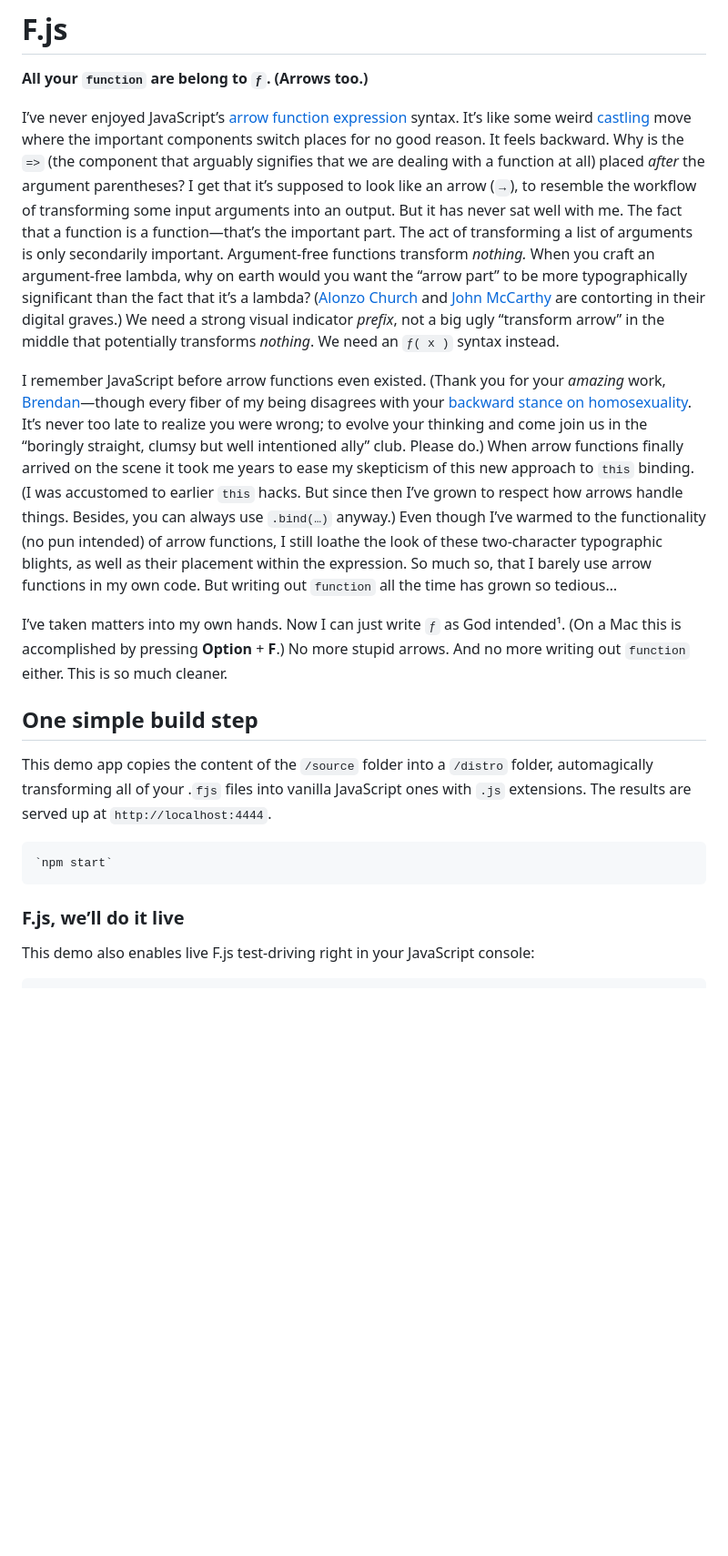
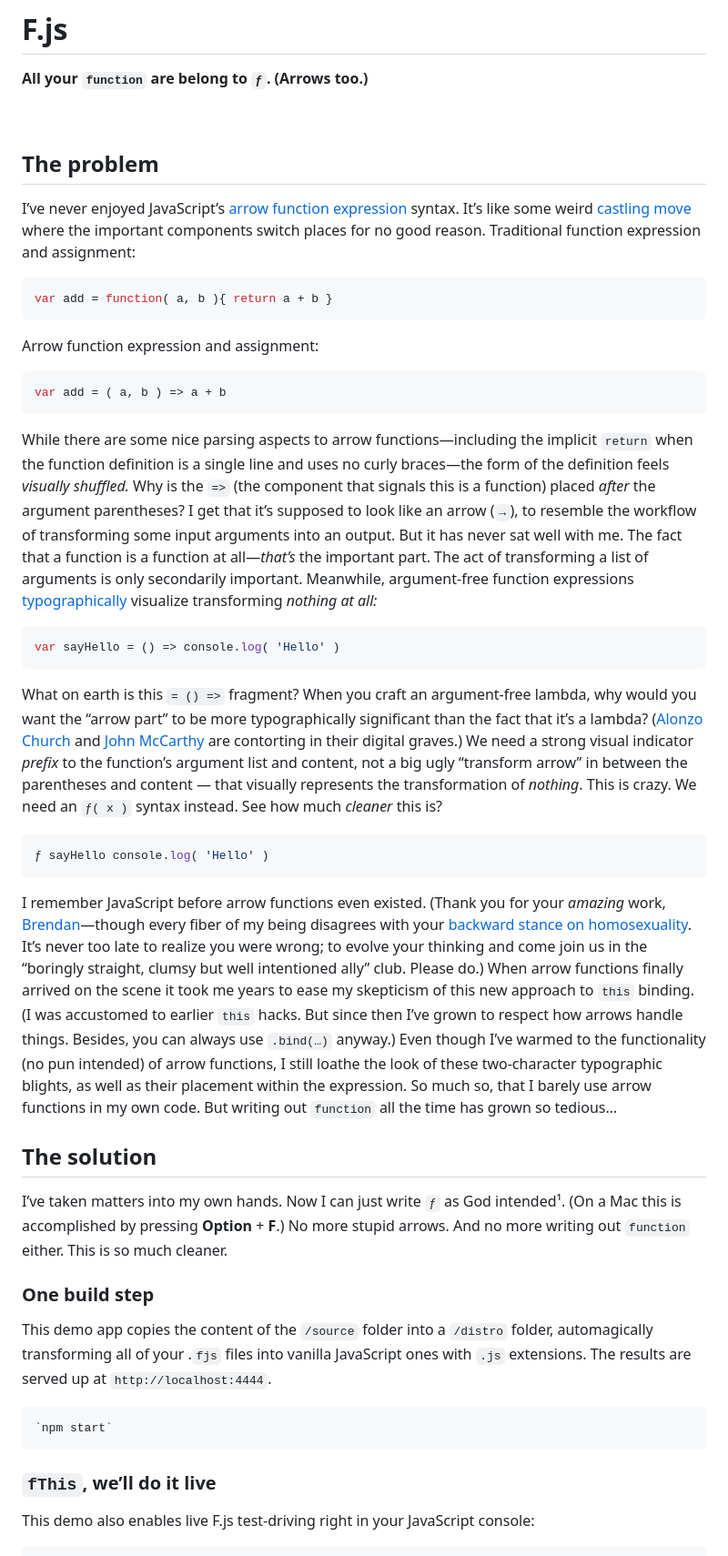
Before and after one commit to stewdio/f-js, a Markdown page: README.md, the part around one of its changes. Shown at 91% size. GitHub-like rendering; blank space fills up the shorter version.

Commit message:
Further explanation.

````diff
--- a/README.md
+++ b/README.md
@@ -5,26 +5,51 @@
 __All your `function` are belong to `ƒ`. (Arrows too.)__
 
 
+<br>
+
+##  The problem
 
 I’ve never enjoyed JavaScript’s
 [arrow function expression](https://developer.mozilla.org/en-US/docs/Web/JavaScript/Reference/Functions/Arrow_functions) syntax. It’s like some weird
-[castling](https://en.wikipedia.org/wiki/Castling) move where the important components switch places for no good reason. It feels backward. Why is the `=>` (the component that arguably signifies that we are dealing with a function at all) placed _after_ the argument parentheses? I get that it’s supposed to look like an arrow (`→`), to resemble the workflow of transforming some input arguments into an output. But it has never sat well with me. The fact that a function is a function—that’s the important part. The act of transforming a list of arguments is only secondarily important. Argument-free functions transform _nothing._ When you craft an argument-free lambda, why on earth would you want the “arrow part” to be more typographically significant than the fact that it’s a lambda? ([Alonzo Church](https://en.wikipedia.org/wiki/Alonzo_Church) and [John McCarthy](https://en.wikipedia.org/wiki/John_McCarthy_(computer_scientist)) are contorting in their digital graves.) We need a strong visual indicator _prefix_, not a big ugly “transform arrow” in the middle that potentially transforms _nothing_.  We need an `ƒ( x )` syntax instead.
+[castling move](https://en.wikipedia.org/wiki/Castling) where the important components switch places for no good reason.
+Traditional function expression and assignment:
+```javascript
+var add = function( a, b ){ return a + b }
+```
+
+Arrow function expression and assignment:
+```javascript
+var add = ( a, b ) => a + b
+```
+
+While there are some nice parsing aspects to arrow functions—including the implicit `return` when the function definition is a single line and uses no curly braces—the form of the definition feels _visually shuffled._ Why is the `=>` (the component that signals this is a function) placed _after_ the argument parentheses? I get that it’s supposed to look like an arrow (`→`), to resemble the workflow of transforming some input arguments into an output. But it has never sat well with me. The fact that a function is a function at all—_that’s_ the important part. The act of transforming a list of arguments is only secondarily important. Meanwhile, argument-free function expressions [typographically](https://en.wikipedia.org/wiki/Typography) visualize transforming _nothing at all:_
+
+```javascript
+var sayHello = () => console.log( 'Hello' )
+```
+
+What on earth is this `= () =>` fragment? When you craft an argument-free lambda, why would you want the “arrow part” to be more typographically significant than the fact that it’s a lambda? ([Alonzo Church](https://en.wikipedia.org/wiki/Alonzo_Church) and [John McCarthy](https://en.wikipedia.org/wiki/John_McCarthy_(computer_scientist)) are contorting in their digital graves.) We need a strong visual indicator _prefix_ to the function’s argument list and content, not a big ugly “transform arrow” in between the parentheses and content — that visually represents the transformation of _nothing_. This is crazy. We need an `ƒ( x )` syntax instead. See how much _cleaner_ this is?
+
+```javascript
+ƒ sayHello console.log( 'Hello' )
+```
 
 I remember JavaScript before arrow functions even existed. (Thank you for your _amazing_ work, [Brendan](https://en.wikipedia.org/wiki/Brendan_Eich)—though every fiber of my being disagrees with your [backward stance on homosexuality](https://www.theguardian.com/technology/2014/apr/03/mozilla-ceo-brendan-eich-resigns-prop-8). It’s never too late to realize you were wrong; to evolve your thinking and come join us in the “boringly straight, clumsy but well intentioned ally” club. Please do.) When arrow functions finally arrived on the scene it took me years to ease my skepticism of this new approach to `this` binding. (I was accustomed to earlier `this` hacks. But since then I’ve grown to respect how arrows handle things. Besides, you can always use `.bind(…)` anyway.) Even though I’ve warmed to the functionality (no pun intended) of arrow functions, I still loathe the look of these two-character typographic blights, as well as their placement within the expression. So much so, that I barely use arrow functions in my own code. But writing out `function` all the time has grown so tedious…
+
+
+##  The solution
 
 I’ve taken matters into my own hands. Now I can just write `ƒ` as God intended¹. (On a Mac this is accomplished by pressing __Option__ + __F__.) No more stupid arrows. And no more writing out `function` either. This is so much cleaner.
 
 
-
-
-##  One simple build step
+###  One build step
 
 This demo app copies the content of the `/source` folder into a `/distro` folder, automagically transforming all of your .`fjs` files into vanilla JavaScript ones with `.js` extensions. The results are served up at `http://localhost:4444`.
 ```javascript
 `npm start`
 ```
 
-###  F.js, we’ll do it live
+###  `fThis`, we’ll do it live
 
 This demo also enables live F.js test-driving right in your JavaScript console:
 ```javascript
````
Also changed, not shown: other parts of README.md (+1 -0 lines).
